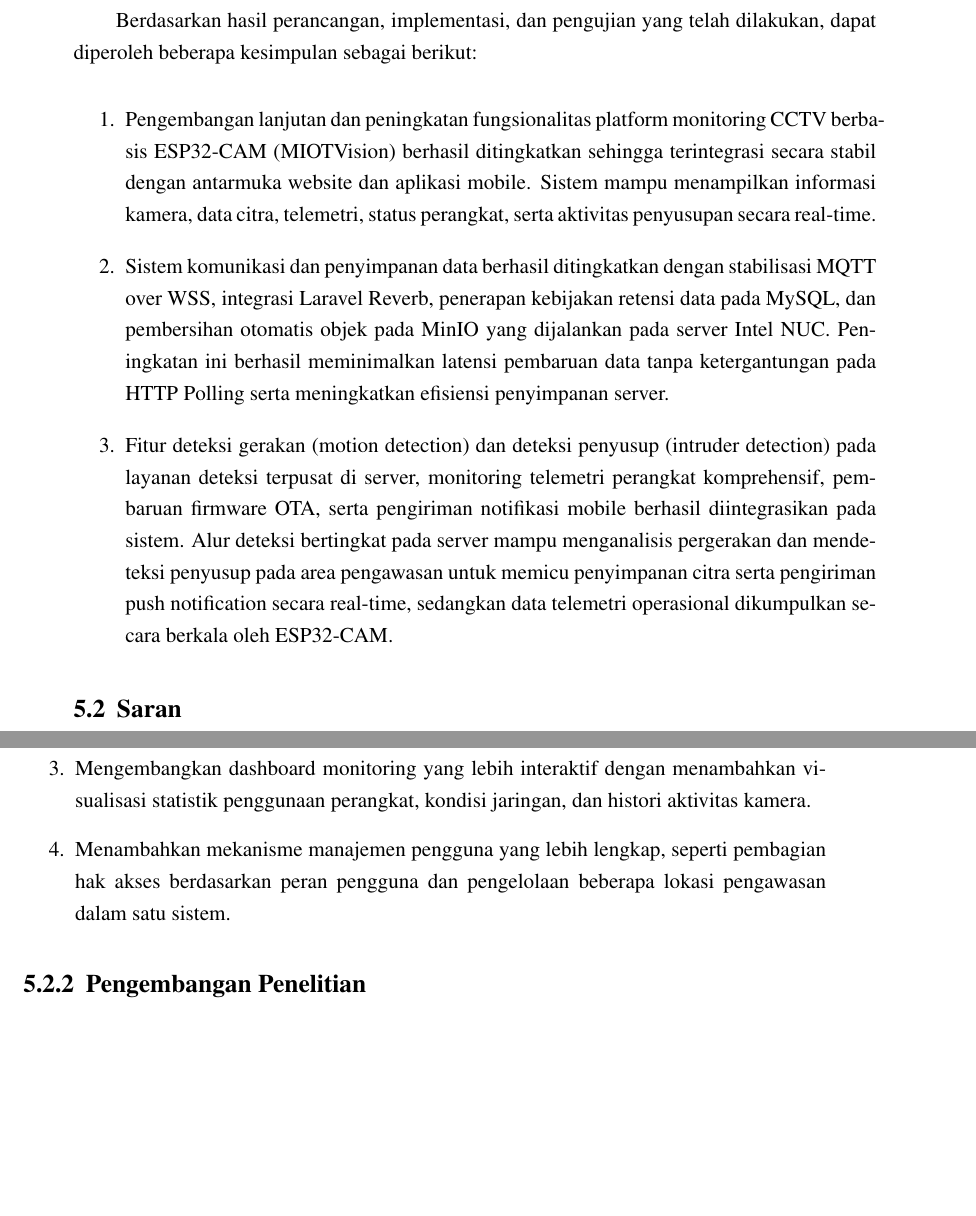
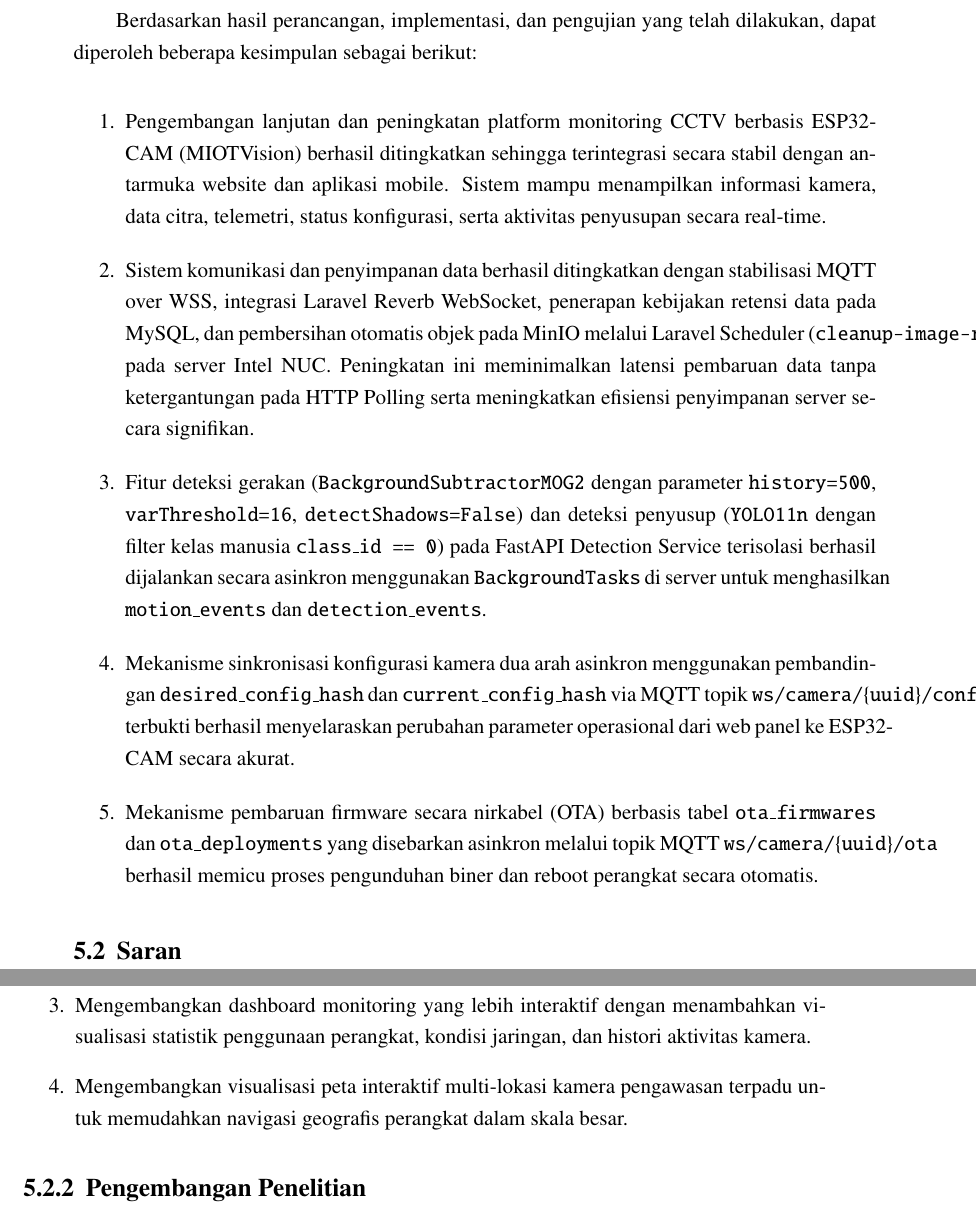
Before and after one commit to Eeja07/iot-surveillance-platform-docs, a LaTeX thesis (TemplateTaTeknikKomputer.tex, which reads bab5/bab5.tex): two parts of pages 49 and 50 of 54, joined at a grey line, cut so that both start at the same text, the shorter picture padded with empty space. Compiled offline with pdfLaTeX.

Commit message:
update conclusions and suggestions to validate achievements and remove RBAC recommendations in Chapter 5

```diff
--- a/bab5/bab5.tex
+++ b/bab5/bab5.tex
@@ -7,11 +7,15 @@ Berdasarkan hasil perancangan, implementasi, dan pengujian yang telah dilakukan,
 
 \begin{enumerate}
 
-	\item Pengembangan lanjutan dan peningkatan fungsionalitas platform monitoring CCTV berbasis ESP32-CAM (MIOTVision) berhasil ditingkatkan sehingga terintegrasi secara stabil dengan antarmuka website dan aplikasi mobile. Sistem mampu menampilkan informasi kamera, data citra, telemetri, status perangkat, serta aktivitas penyusupan secara real-time.
+	\item Pengembangan lanjutan dan peningkatan platform monitoring CCTV berbasis ESP32-CAM (MIOTVision) berhasil ditingkatkan sehingga terintegrasi secara stabil dengan antarmuka website dan aplikasi mobile. Sistem mampu menampilkan informasi kamera, data citra, telemetri, status konfigurasi, serta aktivitas penyusupan secara real-time.
 
-	\item Sistem komunikasi dan penyimpanan data berhasil ditingkatkan dengan stabilisasi MQTT over WSS, integrasi Laravel Reverb, penerapan kebijakan retensi data pada MySQL, dan pembersihan otomatis objek pada MinIO yang dijalankan pada server Intel NUC. Peningkatan ini berhasil meminimalkan latensi pembaruan data tanpa ketergantungan pada HTTP Polling serta meningkatkan efisiensi penyimpanan server.
+	\item Sistem komunikasi dan penyimpanan data berhasil ditingkatkan dengan stabilisasi MQTT over WSS, integrasi Laravel Reverb WebSocket, penerapan kebijakan retensi data pada MySQL, dan pembersihan otomatis objek pada MinIO melalui Laravel Scheduler (\texttt{cleanup-image-records}) pada server Intel NUC. Peningkatan ini meminimalkan latensi pembaruan data tanpa ketergantungan pada HTTP Polling serta meningkatkan efisiensi penyimpanan server secara signifikan.
 
-	\item Fitur deteksi gerakan (motion detection) dan deteksi penyusup (intruder detection) pada layanan deteksi terpusat di server, monitoring telemetri perangkat komprehensif, pembaruan firmware OTA, serta pengiriman notifikasi mobile berhasil diintegrasikan pada sistem. Alur deteksi bertingkat pada server mampu menganalisis pergerakan dan mendeteksi penyusup pada area pengawasan untuk memicu penyimpanan citra serta pengiriman push notification secara real-time, sedangkan data telemetri operasional dikumpulkan secara berkala oleh ESP32-CAM.
+	\item Fitur deteksi gerakan (\texttt{BackgroundSubtractorMOG2} dengan parameter \texttt{history=500}, \texttt{varThreshold=16}, \texttt{detectShadows=False}) dan deteksi penyusup (\texttt{YOLO11n} dengan filter kelas manusia \texttt{class\_id == 0}) pada FastAPI Detection Service terisolasi berhasil dijalankan secara asinkron menggunakan \texttt{BackgroundTasks} di server untuk menghasilkan \texttt{motion\_events} dan \texttt{detection\_events}.
+
+	\item Mekanisme sinkronisasi konfigurasi kamera dua arah asinkron menggunakan pembandingan \texttt{desired\_config\_hash} dan \texttt{current\_config\_hash} via MQTT topik \texttt{ws/camera/\{uuid\}/config} terbukti berhasil menyelaraskan perubahan parameter operasional dari web panel ke ESP32-CAM secara akurat.
+
+	\item Mekanisme pembaruan firmware secara nirkabel (OTA) berbasis tabel \texttt{ota\_firmwares} dan \texttt{ota\_deployments} yang disebarkan asinkron melalui topik MQTT \texttt{ws/camera/\{uuid\}/ota} berhasil memicu proses pengunduhan biner dan reboot perangkat secara otomatis.
 
 \end{enumerate}
 
@@ -29,7 +33,7 @@ Berdasarkan hasil penelitian yang telah dilakukan, terdapat beberapa saran yang
 
 	\item Mengembangkan dashboard monitoring yang lebih interaktif dengan menambahkan visualisasi statistik penggunaan perangkat, kondisi jaringan, dan histori aktivitas kamera.
 
-	\item Menambahkan mekanisme manajemen pengguna yang lebih lengkap, seperti pembagian hak akses berdasarkan peran pengguna dan pengelolaan beberapa lokasi pengawasan dalam satu sistem.
+	\item Mengembangkan visualisasi peta interaktif multi-lokasi kamera pengawasan terpadu untuk memudahkan navigasi geografis perangkat dalam skala besar.
 
 \end{enumerate}
 
```
